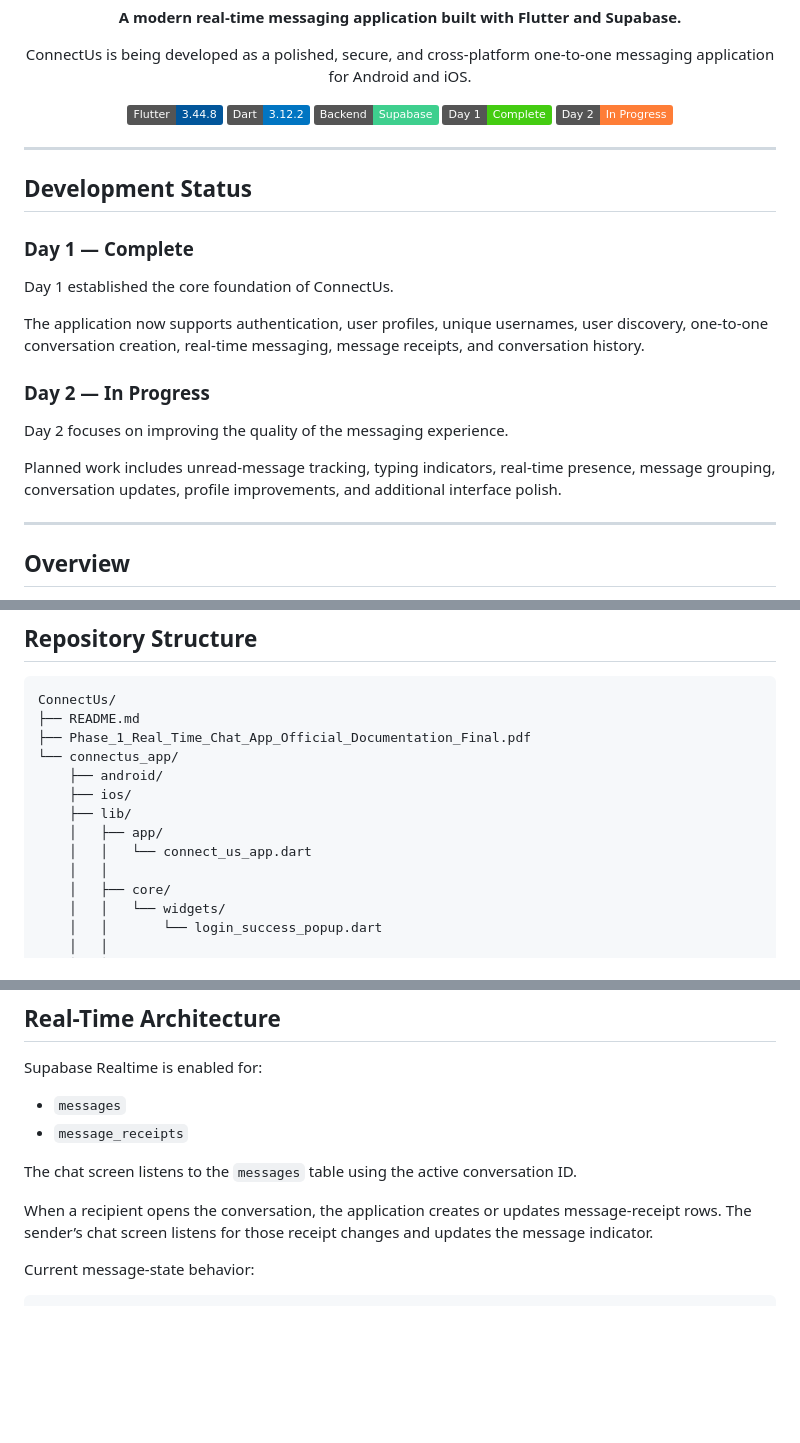
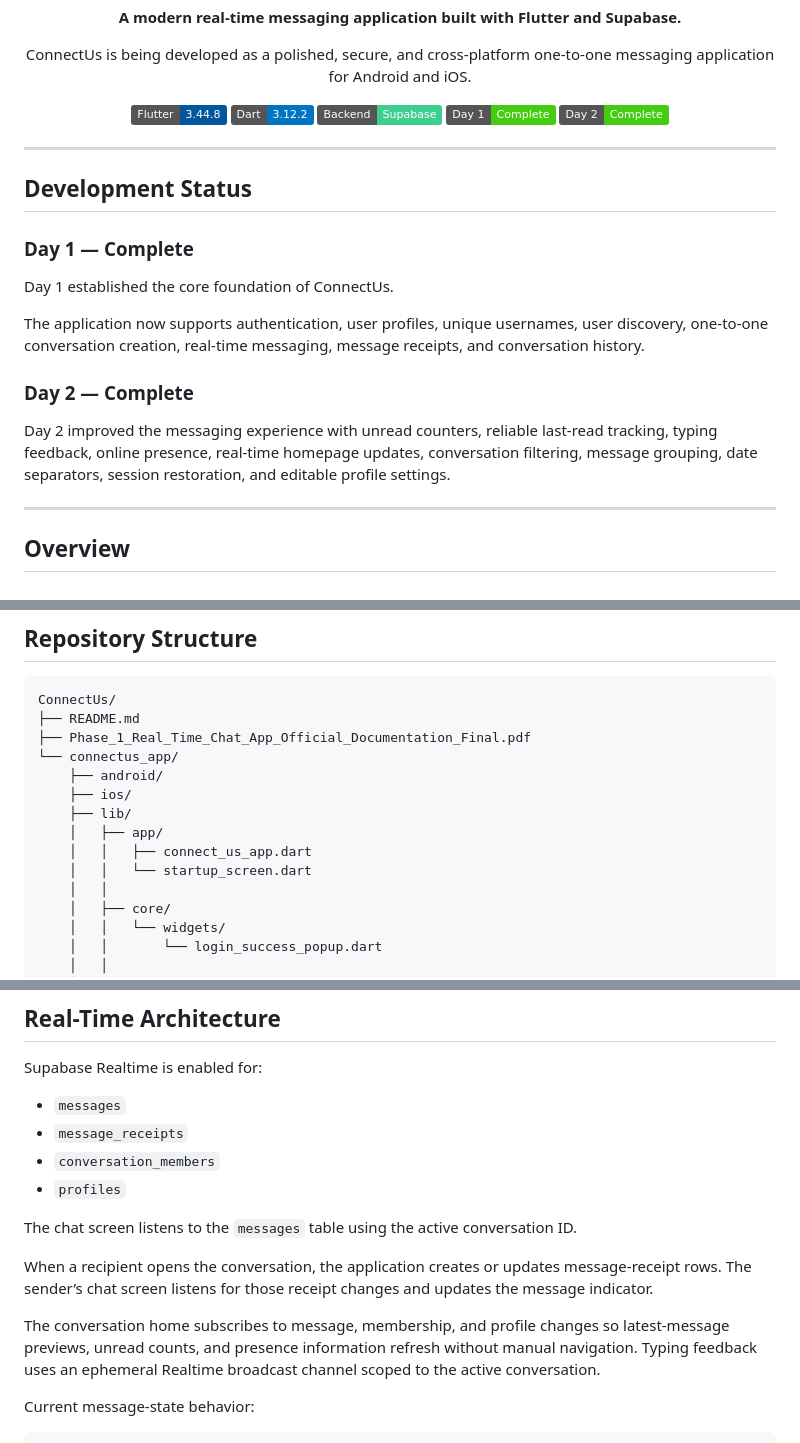
Before and after one commit to Vedant2402/ConnectUs, a Markdown page: README.md, 3 parts joined by grey strips. Rendered like a GitHub page; badges without logos; blank space fills up the shorter version.

```diff
--- a/README.md
+++ b/README.md
@@ -23,7 +23,7 @@
     <img src="https://img.shields.io/badge/Day%201-Complete-brightgreen" alt="Day 1 complete">
   </a>
   <a href="https://github.com/Vedant2402/ConnectUs">
-    <img src="https://img.shields.io/badge/Day%202-In%20Progress-orange" alt="Day 2 in progress">
+    <img src="https://img.shields.io/badge/Day%202-Complete-brightgreen" alt="Day 2 complete">
   </a>
 </p>
 
@@ -37,11 +37,12 @@ Day 1 established the core foundation of ConnectUs.
 
 The application now supports authentication, user profiles, unique usernames, user discovery, one-to-one conversation creation, real-time messaging, message receipts, and conversation history.
 
-### Day 2 — In Progress
+### Day 2 — Complete
 
-Day 2 focuses on improving the quality of the messaging experience.
-
-Planned work includes unread-message tracking, typing indicators, real-time presence, message grouping, conversation updates, profile improvements, and additional interface polish.
+Day 2 improved the messaging experience with unread counters, reliable last-read
+tracking, typing feedback, online presence, real-time homepage updates,
+conversation filtering, message grouping, date separators, session restoration,
+and editable profile settings.
 
 ---
 
@@ -301,7 +309,8 @@ ConnectUs/
     ├── ios/
     ├── lib/
     │   ├── app/
-    │   │   └── connect_us_app.dart
+    │   │   ├── connect_us_app.dart
+    │   │   └── startup_screen.dart
     │   │
     │   ├── core/
     │   │   └── widgets/
@@ -451,10 +466,17 @@ Supabase Realtime is enabled for:
 
 - `messages`
 - `message_receipts`
+- `conversation_members`
+- `profiles`
 
 The chat screen listens to the `messages` table using the active conversation ID.
 
 When a recipient opens the conversation, the application creates or updates message-receipt rows. The sender’s chat screen listens for those receipt changes and updates the message indicator.
+
+The conversation home subscribes to message, membership, and profile changes so
+latest-message previews, unread counts, and presence information refresh without
+manual navigation. Typing feedback uses an ephemeral Realtime broadcast channel
+scoped to the active conversation.
 
 Current message-state behavior:
 
```
Also changed, not shown: other parts of README.md (+52 -36 lines).
